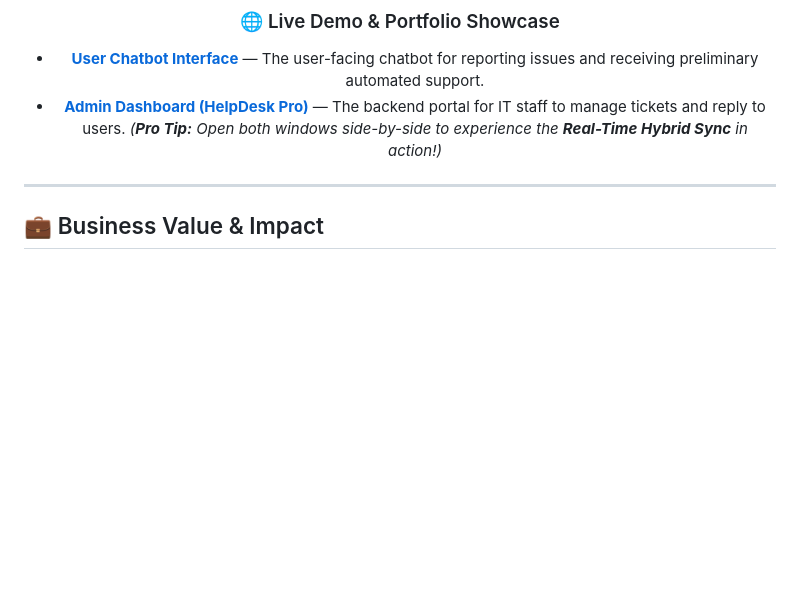
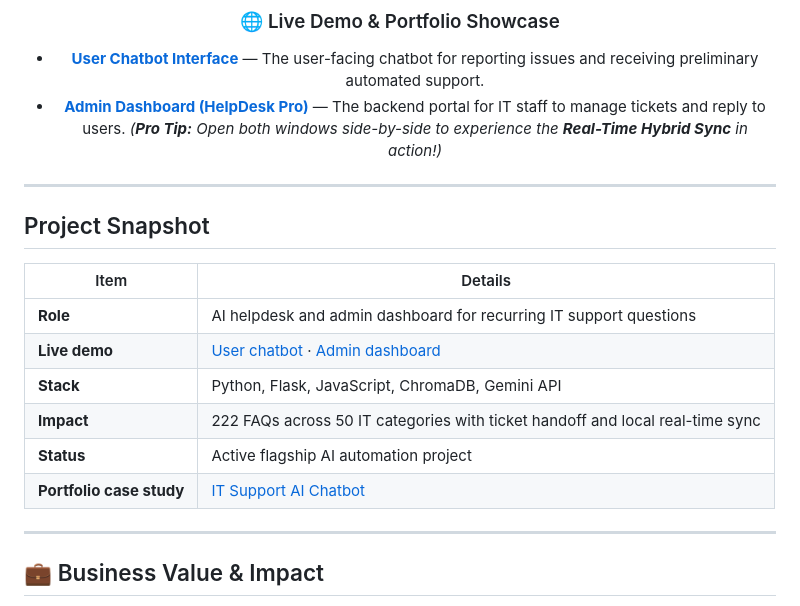
Before and after one commit to romeototo/it-support-chatbot, a Markdown page: README.md, the part around the change. Drawn GitHub-style; blank space fills up the shorter version.

Commit message:
Add project snapshot to README

```diff
--- a/README.md
+++ b/README.md
@@ -23,6 +23,19 @@
   _(**Pro Tip:** Open both windows side-by-side to experience the **Real-Time Hybrid Sync** in action!)_
 
 </div>
+
+---
+
+## Project Snapshot
+
+| Item | Details |
+| ---- | ------- |
+| **Role** | AI helpdesk and admin dashboard for recurring IT support questions |
+| **Live demo** | [User chatbot](https://romeototo.github.io/it-support-chatbot/) · [Admin dashboard](https://romeototo.github.io/it-support-chatbot/dashboard.html) |
+| **Stack** | Python, Flask, JavaScript, ChromaDB, Gemini API |
+| **Impact** | 222 FAQs across 50 IT categories with ticket handoff and local real-time sync |
+| **Status** | Active flagship AI automation project |
+| **Portfolio case study** | [IT Support AI Chatbot](https://romeototo.github.io/portfolio-website/case-studies/it-support-chatbot/) |
 
 ---
 
```
